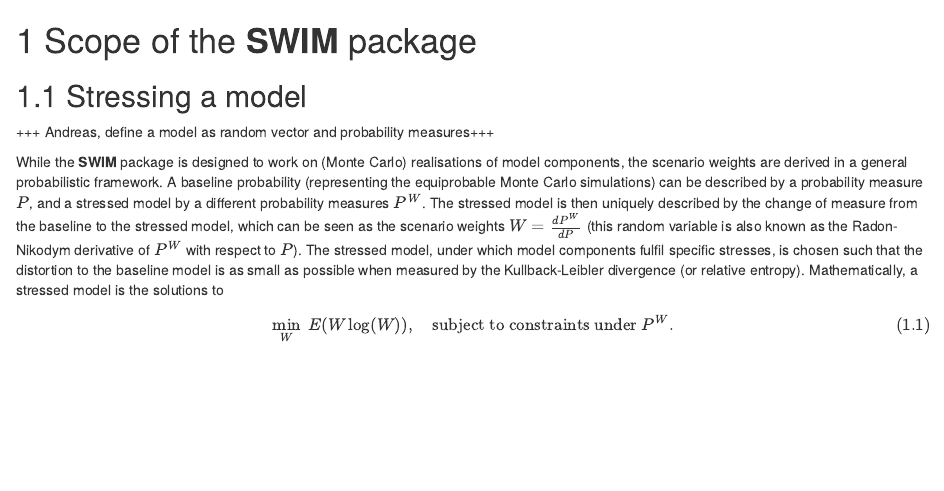
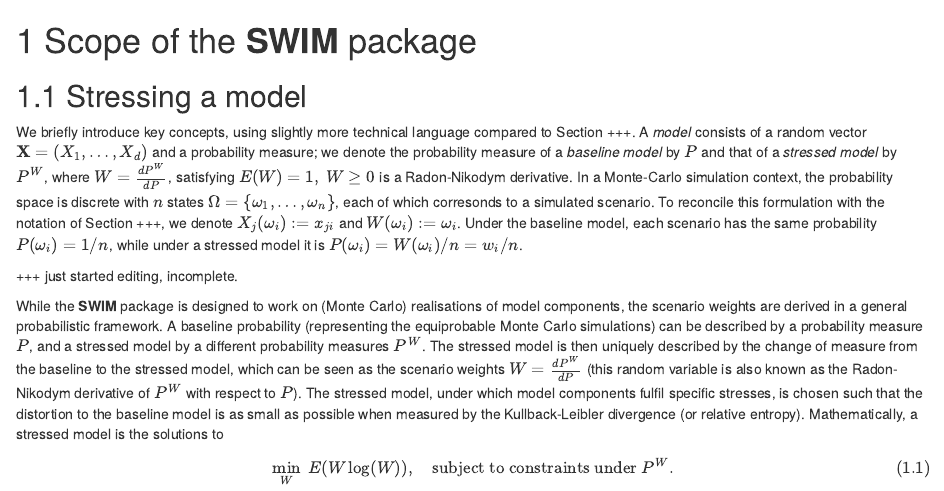
Before and after one commit to spesenti/SWIMvignette, an R Markdown document (02-swim-package.Rmd): the page in a window 1100 px wide, from its top. Rendered offline with R 4.5, knitr and Pandoc, with nearby package versions; drawn as R Markdown's standard HTML page in place of the format the file asks for.

Commit message:
Update 02-swim-package.Rmd

```diff
--- a/02-swim-package.Rmd
+++ b/02-swim-package.Rmd
@@ -3,9 +3,14 @@
 
 
 ## Stressing a model {#Rfunctions}
-+++ Andreas, define a model as random vector and probability measures+++
+
+We briefly introduce key concepts, using slightly more technical language compared to Section +++. A *model* consists of a random vector $\mathbf X = (X_1,\dots,X_d)$ and a probability measure; we denote the probability measure of a *baseline model* by $P$ and that of a *stressed model* by $P^W$, where $W= \frac{dP^W}{dP}$, satisfying $E(W)=1,~W\geq 0$ is a Radon-Nikodym derivative. In a Monte-Carlo simulation context, the probability space is discrete with $n$ states $\Omega=\{\omega_1,\dots,\omega_n\}$, each of which corresonds to a simulated scenario. To reconcile this formulation with the notation of Section +++, we denote $X_j(\omega_i):= x_{ji}$ and $W(\omega_i):=\omega_i$. Under the baseline model, each scenario has the same probability $P(\omega_i)=1/n$, while under a stressed model it is $P(\omega_i)=W(\omega_i)/n=w_i/n$.
+
++++ just started editing, incomplete.
+
 
 While the **SWIM** package is designed to work on (Monte Carlo) realisations of model components, the scenario weights are derived in a general probabilistic framework. A baseline probability (representing the equiprobable Monte Carlo simulations) can be described by a probability measure $P$, and a stressed model by a different probability measures $P^W$. The stressed model is then uniquely described by the change of measure from the baseline to the stressed model, which can be seen as the scenario weights $W= \frac{dP^W}{dP}$ (this random variable is also known as the Radon-Nikodym derivative of $P^W$ with respect to $P$). The stressed model, under which model components fulfil specific stresses, is chosen such that the distortion to the baseline model is as small as possible when measured by the Kullback-Leibler divergence (or relative entropy). Mathematically, a stressed model is the solutions to
+
 \begin{equation}
 \min_{ W } ~E(W \log (W)), \quad
 \text{subject to constraints under } P^W.
```
